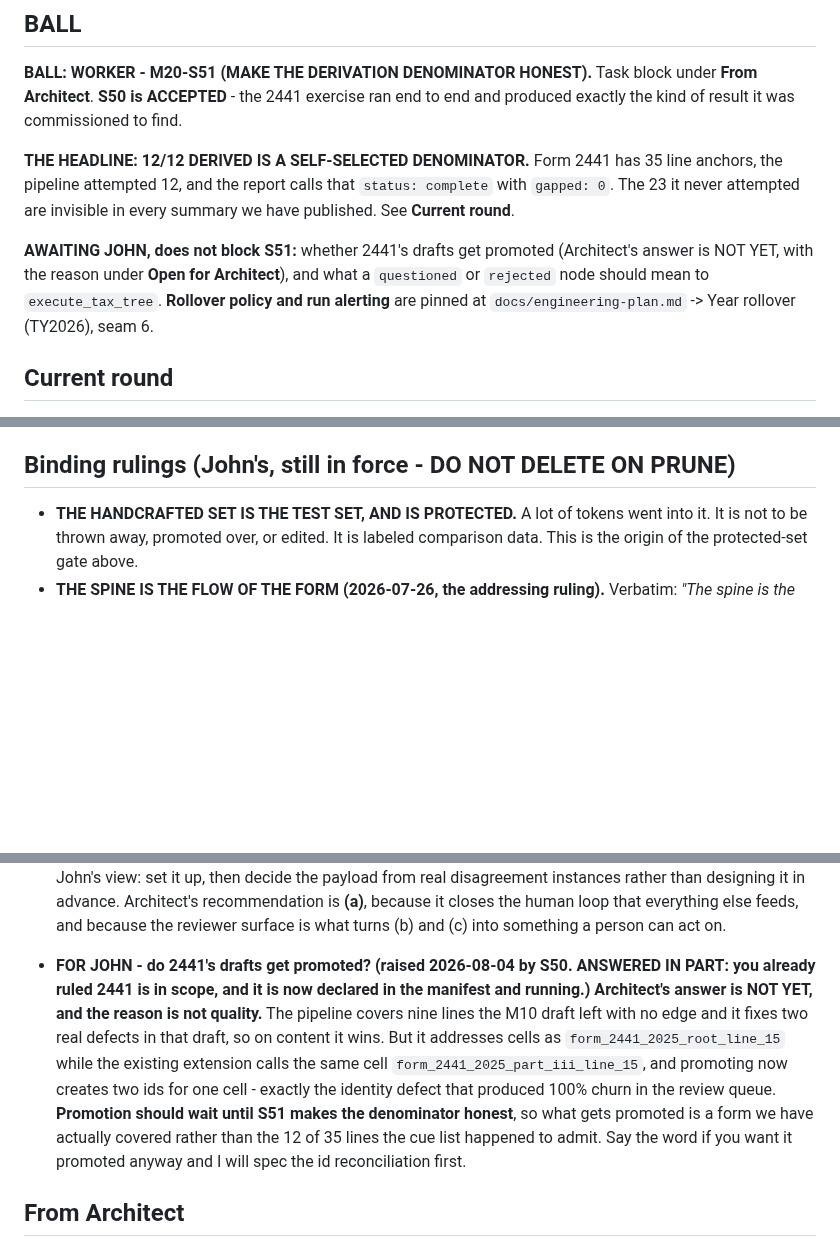
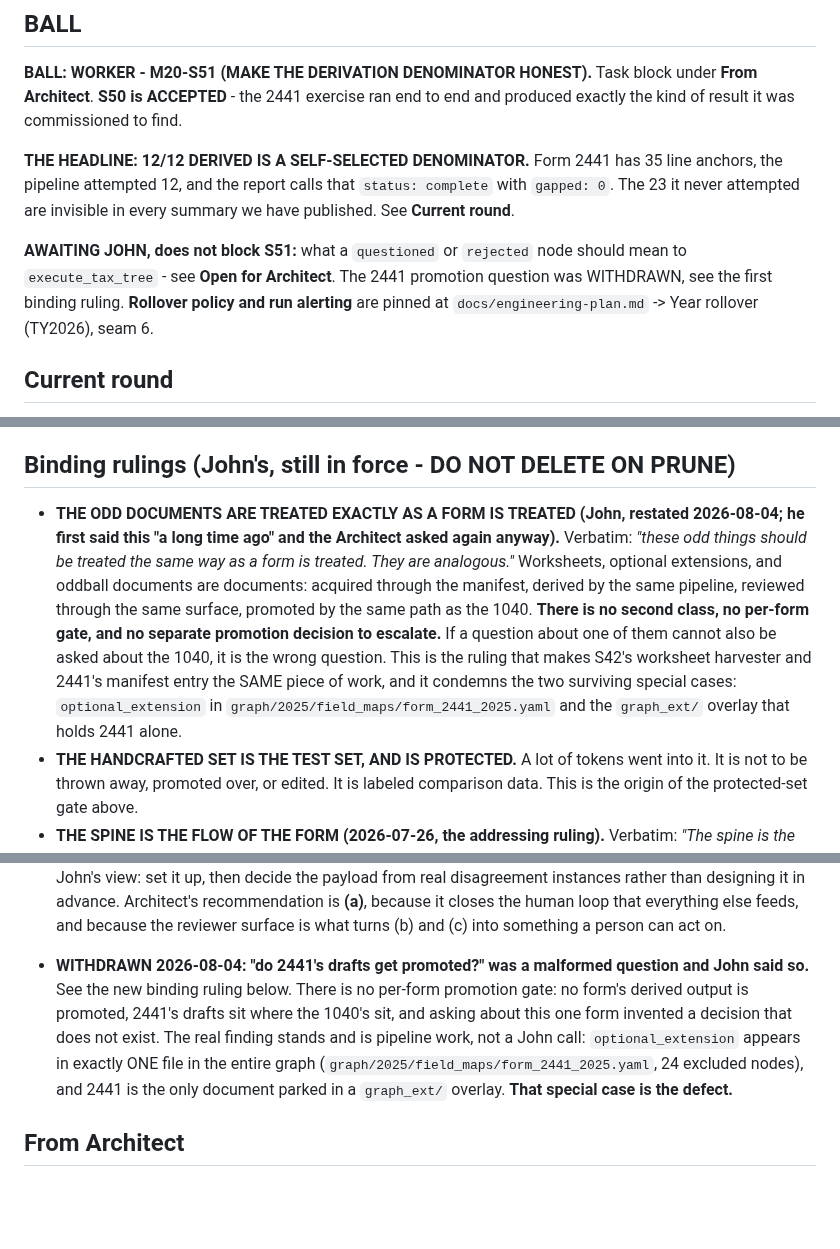
Before and after one commit to JohnKruse/tax_graph, a Markdown page: plans/AGENT_HANDOFF.md, 3 parts joined by grey strips. GitHub-like rendering; blank space fills up the shorter version.

Commit message:
docs: withdraw the 2441 promotion question, pin the odd-documents ruling
John, restated: "these odd things should be treated the same way as a form is
treated. They are analogous." Worksheets, optional extensions and oddball
documents are acquired, derived, reviewed and promoted by the same path as the
1040, so there is no per-form promotion gate to escalate. No form's derived
output is promoted today; 2441's drafts sit where the 1040's sit. The question
invented a decision that does not exist.

Pinned as the first binding ruling, with the test it implies: if a question
about one document cannot also be asked about the 1040, it is the wrong
question.

The surviving special cases are named as pipeline work rather than John calls -
optional_extension appears in exactly one file in the graph
(graph/2025/field_maps/form_2441_2025.yaml, 24 excluded nodes) and graph_ext/
holds one document, Form 2441.

Co-Authored-By: Claude Opus 5 <noreply@anthropic.com>

```diff
--- a/plans/AGENT_HANDOFF.md
+++ b/plans/AGENT_HANDOFF.md
@@ -25,9 +25,9 @@ kind of result it was commissioned to find.
 pipeline attempted 12, and the report calls that `status: complete` with `gapped: 0`. The 23 it
 never attempted are invisible in every summary we have published. See **Current round**.
 
-**AWAITING JOHN, does not block S51:** whether 2441's drafts get promoted (Architect's answer is
-NOT YET, with the reason under **Open for Architect**), and what a `questioned` or `rejected` node
-should mean to `execute_tax_tree`. **Rollover policy and run alerting** are pinned at
+**AWAITING JOHN, does not block S51:** what a `questioned` or `rejected` node should mean to
+`execute_tax_tree` - see **Open for Architect**. The 2441 promotion question was WITHDRAWN, see the
+first binding ruling. **Rollover policy and run alerting** are pinned at
 `docs/engineering-plan.md` -> Year rollover (TY2026), seam 6.
 
 ## Current round
@@ -170,6 +170,16 @@ client-managed server dies.
 
 ## Binding rulings (John's, still in force - DO NOT DELETE ON PRUNE)
 
+- **THE ODD DOCUMENTS ARE TREATED EXACTLY AS A FORM IS TREATED (John, restated 2026-08-04; he
+  first said this "a long time ago" and the Architect asked again anyway).** Verbatim: *"these odd
+  things should be treated the same way as a form is treated. They are analogous."* Worksheets,
+  optional extensions, and oddball documents are documents: acquired through the manifest, derived
+  by the same pipeline, reviewed through the same surface, promoted by the same path as the 1040.
+  **There is no second class, no per-form gate, and no separate promotion decision to escalate.**
+  If a question about one of them cannot also be asked about the 1040, it is the wrong question.
+  This is the ruling that makes S42's worksheet harvester and 2441's manifest entry the SAME piece
+  of work, and it condemns the two surviving special cases: `optional_extension` in
+  `graph/2025/field_maps/form_2441_2025.yaml` and the `graph_ext/` overlay that holds 2441 alone.
 - **THE HANDCRAFTED SET IS THE TEST SET, AND IS PROTECTED.** A lot of tokens went into it. It is
   not to be thrown away, promoted over, or edited. It is labeled comparison data. This is the
   origin of the protected-set gate above.
@@ -285,16 +295,13 @@ client-managed server dies.
   Architect's recommendation is **(a)**, because it closes the human loop that everything else
   feeds, and because the reviewer surface is what turns (b) and (c) into something a person can
   act on.
-- **FOR JOHN - do 2441's drafts get promoted? (raised 2026-08-04 by S50. ANSWERED IN PART: you
-  already ruled 2441 is in scope, and it is now declared in the manifest and running.)**
-  **Architect's answer is NOT YET, and the reason is not quality.** The pipeline covers nine lines
-  the M10 draft left with no edge and it fixes two real defects in that draft, so on content it
-  wins. But it addresses cells as `form_2441_2025_root_line_15` while the existing extension calls
-  the same cell `form_2441_2025_part_iii_line_15`, and promoting now creates two ids for one cell -
-  exactly the identity defect that produced 100% churn in the review queue. **Promotion should wait
-  until S51 makes the denominator honest**, so what gets promoted is a form we have actually
-  covered rather than the 12 of 35 lines the cue list happened to admit. Say the word if you want
-  it promoted anyway and I will spec the id reconciliation first.
+- **WITHDRAWN 2026-08-04: "do 2441's drafts get promoted?" was a malformed question and John said
+  so.** See the new binding ruling below. There is no per-form promotion gate: no form's derived
+  output is promoted, 2441's drafts sit where the 1040's sit, and asking about this one form
+  invented a decision that does not exist. The real finding stands and is pipeline work, not a
+  John call: `optional_extension` appears in exactly ONE file in the entire graph
+  (`graph/2025/field_maps/form_2441_2025.yaml`, 24 excluded nodes), and 2441 is the only document
+  parked in a `graph_ext/` overlay. **That special case is the defect.**
 
 ## From Architect
 
```
